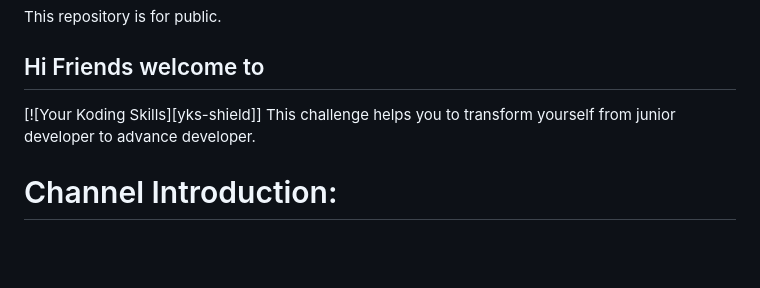
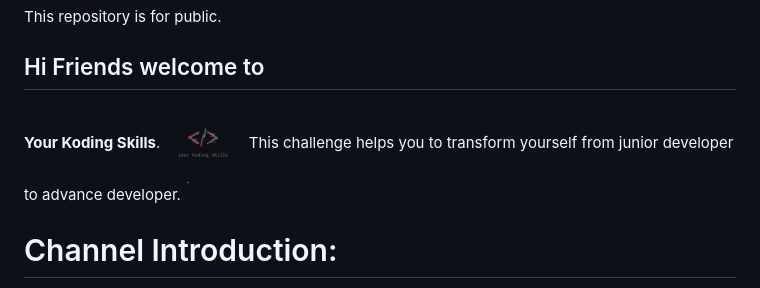
Before and after one commit to naveenkumarkg/100Days100Projects, a Markdown page: README.md, the part around the change. Rendered like a GitHub page; pictures changed too: yks_logo.png (added); blank space fills up the shorter version.

Commit message:
added a image

```diff
--- a/README.md
+++ b/README.md
@@ -2,7 +2,10 @@
 This repository is for public.
 
 ## Hi Friends welcome to
-[![Your Koding Skills][yks-shield]]
+**Your Koding Skills**.
+  <a href="#">
+    <img src="./yks_logo.png" alt="Logo" width="80" height="80">
+  </a>
 This challenge helps you to transform yourself from junior developer to advance developer.
 
 # Channel Introduction:
```
